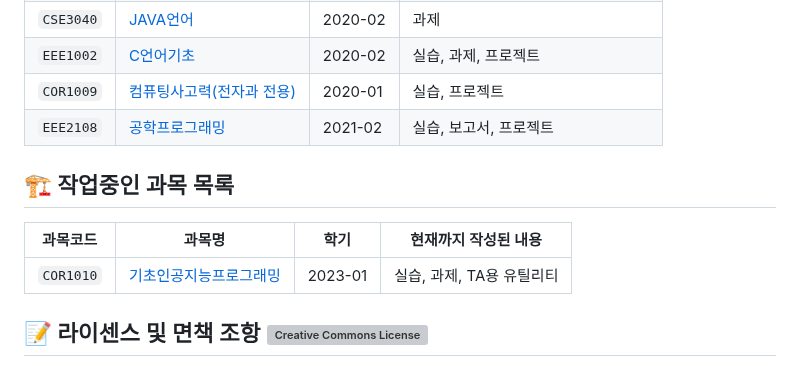
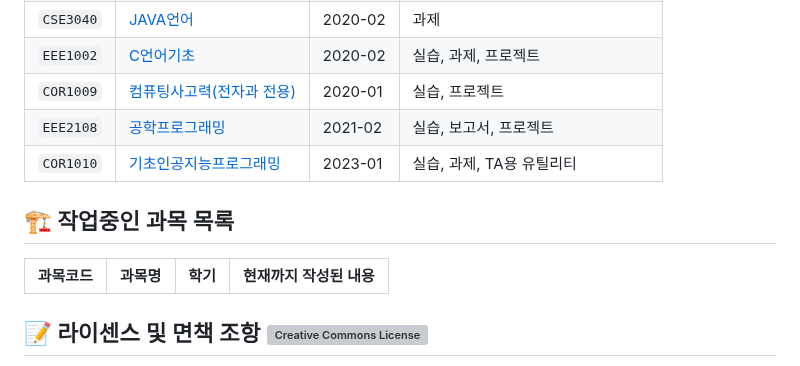
Before and after one commit to RangHo/sogang-courses, a Markdown page: README.md, the part around the change. Drawn GitHub-style; grey boxes are pictures that could not be loaded.

Commit message:
[doc] Update main README and ready for merge

```diff
--- a/README.md
+++ b/README.md
@@ -15,12 +15,12 @@
 | `EEE1002` | [C언어기초](EEE1002) | 2020-02 | 실습, 과제, 프로젝트 |
 | `COR1009` | [컴퓨팅사고력(전자과 전용)](COR1009) | 2020-01 | 실습, 프로젝트 |
 | `EEE2108` | [공학프로그래밍](EEE2108) | 2021-02 | 실습, 보고서, 프로젝트 |
+| `COR1010` | [기초인공지능프로그래밍](COR1010) | 2023-01 | 실습, 과제, TA용 유틸리티 |
 
 
 ## 🏗️ 작업중인 과목 목록
 | 과목코드 | 과목명 | 학기 | 현재까지 작성된 내용 |
 |---|---|---|---|
-| `COR1010` | [기초인공지능프로그래밍](COR1010) | 2023-01 | 실습, 과제, TA용 유틸리티 |
 
 
 ## 📝 라이센스 및 면책 조항 <a rel="license" href="http://creativecommons.org/licenses/by-nc-sa/4.0/"><img alt="Creative Commons License" style="border-width:0" src="https://i.creativecommons.org/l/by-nc-sa/4.0/80x15.png" /></a>
```
